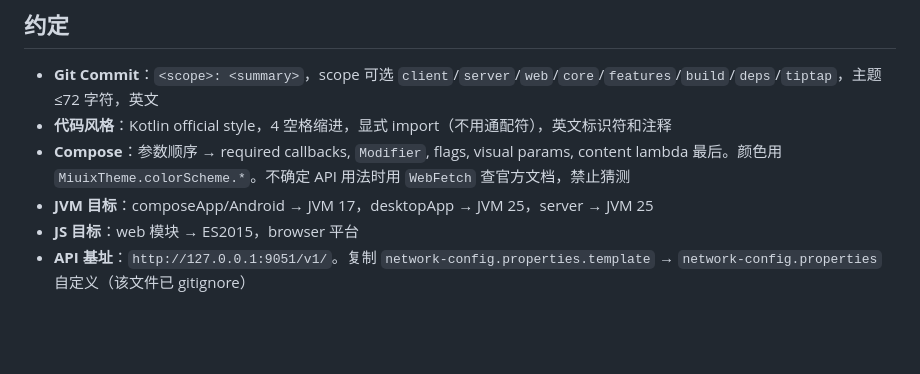
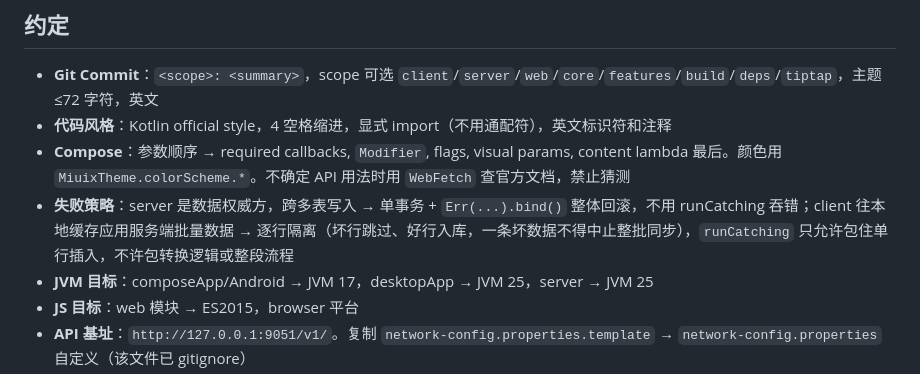
Before and after one commit to woods-marshes/chat-multiplatform, a Markdown page: CLAUDE.md, the part around the change. Drawn GitHub-style; blank space fills up the shorter version.

Commit message:
docs: record server vs client-cache failure handling convention

```diff
--- a/CLAUDE.md
+++ b/CLAUDE.md
@@ -78,6 +78,7 @@ tiptap-bridge (React/Vite)
 - **Git Commit**：`<scope>: <summary>`，scope 可选 `client`/`server`/`web`/`core`/`features`/`build`/`deps`/`tiptap`，主题 ≤72 字符，英文
 - **代码风格**：Kotlin official style，4 空格缩进，显式 import（不用通配符），英文标识符和注释
 - **Compose**：参数顺序 → required callbacks, `Modifier`, flags, visual params, content lambda 最后。颜色用 `MiuixTheme.colorScheme.*`。不确定 API 用法时用 `WebFetch` 查官方文档，禁止猜测
+- **失败策略**：server 是数据权威方，跨多表写入 → 单事务 + `Err(...).bind()` 整体回滚，不用 runCatching 吞错；client 往本地缓存应用服务端批量数据 → 逐行隔离（坏行跳过、好行入库，一条坏数据不得中止整批同步），`runCatching` 只允许包住单行插入，不许包转换逻辑或整段流程
 - **JVM 目标**：composeApp/Android → JVM 17，desktopApp → JVM 25，server → JVM 25
 - **JS 目标**：web 模块 → ES2015，browser 平台
 - **API 基址**：`http://127.0.0.1:9051/v1/`。复制 `network-config.properties.template` → `network-config.properties` 自定义（该文件已 gitignore）
```
